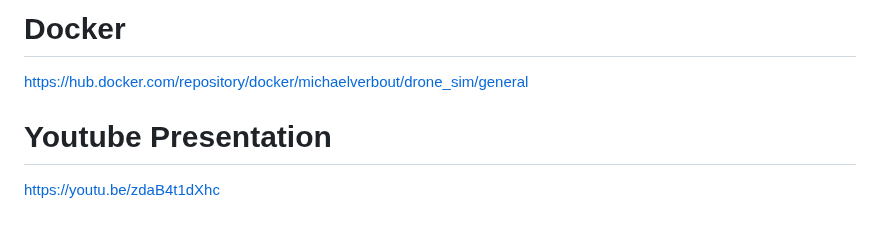
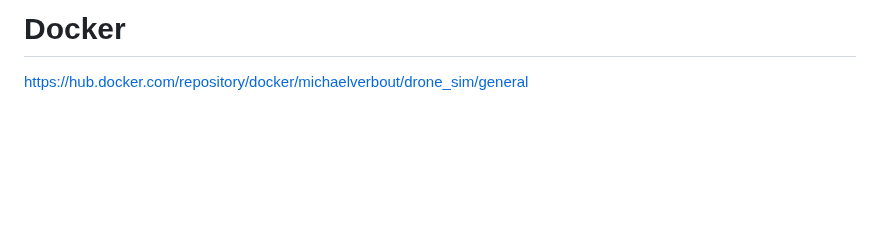
Before and after one commit to zachasn/team-001-51-finalproject, a Markdown page: README.md, the part around the change. GitHub-like rendering; blank space fills up the shorter version.

```diff
--- a/README.md
+++ b/README.md
@@ -251,7 +251,3 @@ Our sprint goal was to implement new features for our drone simulation model usi
 # Docker
 
 https://hub.docker.com/repository/docker/michaelverbout/drone_sim/general
-
-# Youtube Presentation
-
-https://youtu.be/zdaB4t1dXhc
```
